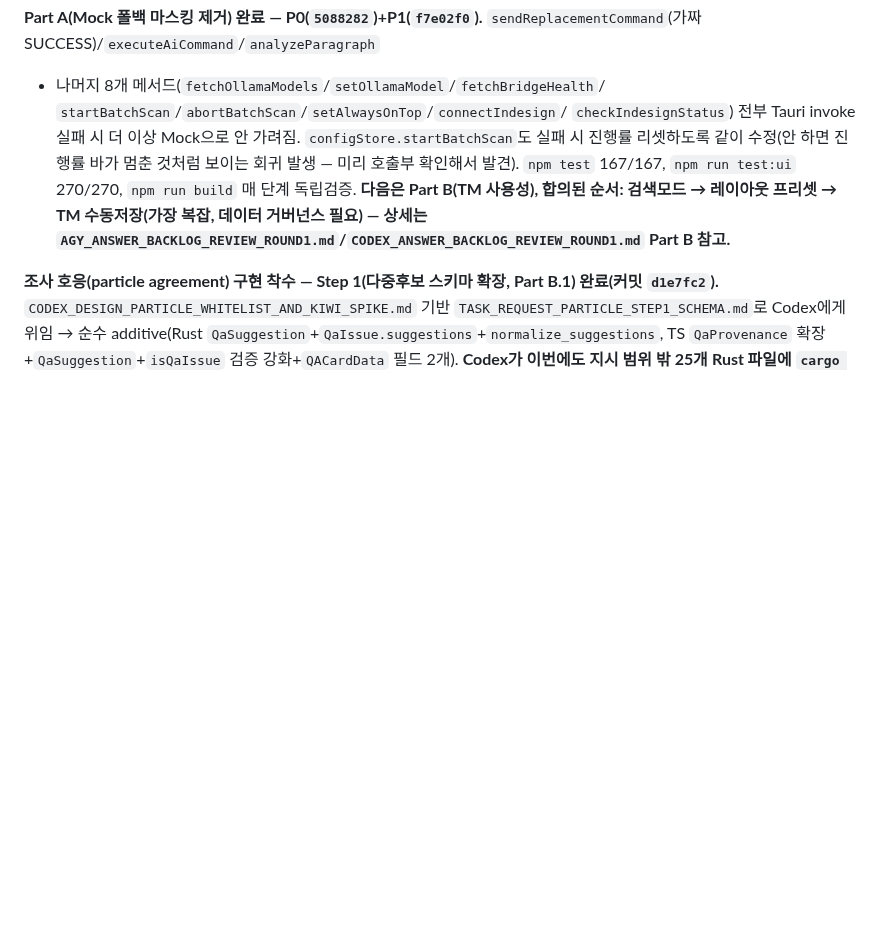
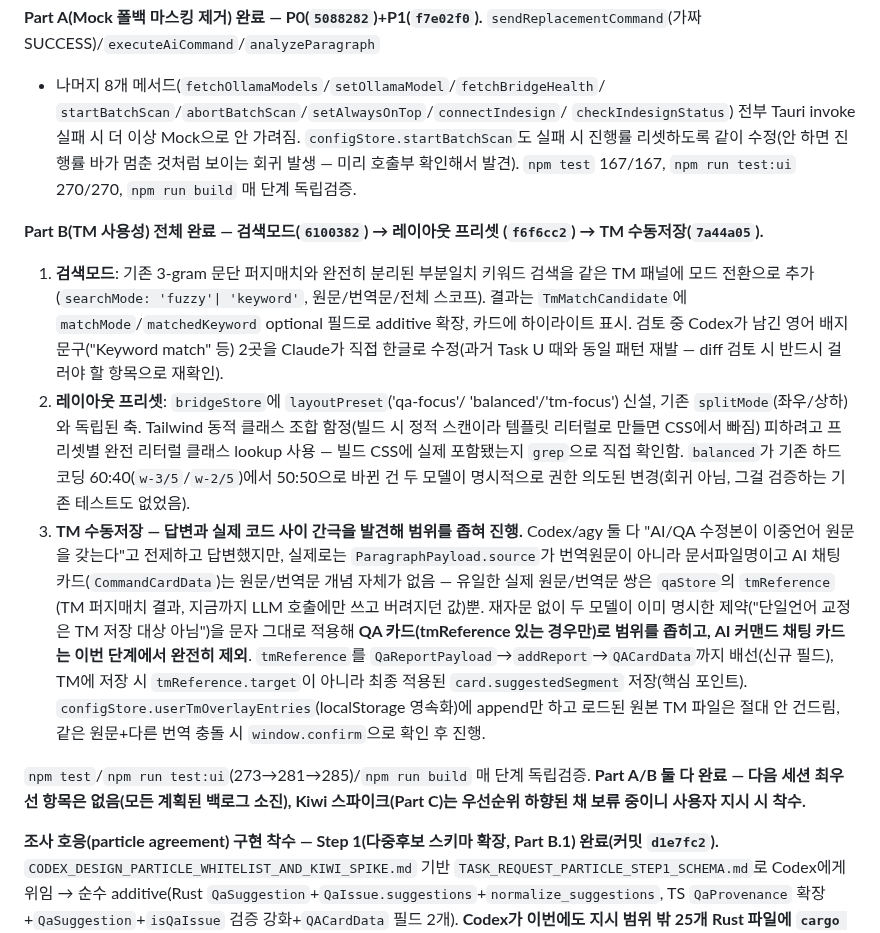
Before and after one commit to gulpe315/smartLinter, a Markdown page: ORCHESTRATOR_STATUS.md, the part around the change. GitHub-like rendering; blank space fills up the shorter version.

Commit message:
Update handoff: Part B (TM usability) fully complete, backlog cleared

```diff
--- a/ORCHESTRATOR_STATUS.md
+++ b/ORCHESTRATOR_STATUS.md
@@ -11,10 +11,43 @@
 `configStore.startBatchScan`도 실패 시 진행률 리셋하도록 같이 수정(안 하면
 진행률 바가 멈춘 것처럼 보이는 회귀 발생 — 미리 호출부 확인해서 발견).
 `npm test` 167/167, `npm run test:ui` 270/270, `npm run build` 매 단계
-독립검증. **다음은 Part B(TM 사용성), 합의된 순서: 검색모드 → 레이아웃
-프리셋 → TM 수동저장(가장 복잡, 데이터 거버넌스 필요) — 상세는
-`AGY_ANSWER_BACKLOG_REVIEW_ROUND1.md`/`CODEX_ANSWER_BACKLOG_REVIEW_ROUND1.md`
-Part B 참고.**
+독립검증.
+
+**Part B(TM 사용성) 전체 완료 — 검색모드(`6100382`) → 레이아웃 프리셋
+(`f6f6cc2`) → TM 수동저장(`7a44a05`).**
+1. **검색모드**: 기존 3-gram 문단 퍼지매치와 완전히 분리된 부분일치
+   키워드 검색을 같은 TM 패널에 모드 전환으로 추가(`searchMode: 'fuzzy'|
+   'keyword'`, 원문/번역문/전체 스코프). 결과는 `TmMatchCandidate`에
+   `matchMode`/`matchedKeyword` optional 필드로 additive 확장, 카드에
+   하이라이트 표시. 검토 중 Codex가 남긴 영어 배지 문구("Keyword match" 등)
+   2곳을 Claude가 직접 한글로 수정(과거 Task U 때와 동일 패턴 재발 — diff
+   검토 시 반드시 걸러야 할 항목으로 재확인).
+2. **레이아웃 프리셋**: `bridgeStore`에 `layoutPreset`('qa-focus'/
+   'balanced'/'tm-focus') 신설, 기존 `splitMode`(좌우/상하)와 독립된 축.
+   Tailwind 동적 클래스 조합 함정(빌드 시 정적 스캔이라 템플릿 리터럴로
+   만들면 CSS에서 빠짐) 피하려고 프리셋별 완전 리터럴 클래스 lookup 사용
+   — 빌드 CSS에 실제 포함됐는지 `grep`으로 직접 확인함. `balanced`가
+   기존 하드코딩 60:40(`w-3/5`/`w-2/5`)에서 50:50으로 바뀐 건 두 모델이
+   명시적으로 권한 의도된 변경(회귀 아님, 그걸 검증하는 기존 테스트도 없었음).
+3. **TM 수동저장 — 답변과 실제 코드 사이 간극을 발견해 범위를 좁혀 진행.**
+   Codex/agy 둘 다 "AI/QA 수정본이 이중언어 원문을 갖는다"고 전제하고
+   답변했지만, 실제로는 `ParagraphPayload.source`가 번역원문이 아니라
+   문서파일명이고 AI 채팅 카드(`CommandCardData`)는 원문/번역문 개념
+   자체가 없음 — 유일한 실제 원문/번역문 쌍은 `qaStore`의 `tmReference`
+   (TM 퍼지매치 결과, 지금까지 LLM 호출에만 쓰고 버려지던 값)뿐. 재자문
+   없이 두 모델이 이미 명시한 제약("단일언어 교정은 TM 저장 대상 아님")을
+   문자 그대로 적용해 **QA 카드(tmReference 있는 경우만)로 범위를 좁히고,
+   AI 커맨드 채팅 카드는 이번 단계에서 완전히 제외**. `tmReference`를
+   `QaReportPayload`→`addReport`→`QACardData`까지 배선(신규 필드), TM에
+   저장 시 `tmReference.target`이 아니라 최종 적용된 `card.suggestedSegment`
+   저장(핵심 포인트). `configStore.userTmOverlayEntries`(localStorage
+   영속화)에 append만 하고 로드된 원본 TM 파일은 절대 안 건드림, 같은
+   원문+다른 번역 충돌 시 `window.confirm`으로 확인 후 진행.
+
+`npm test`/`npm run test:ui`(273→281→285)/`npm run build` 매 단계
+독립검증. **Part A/B 둘 다 완료 — 다음 세션 최우선 항목은 없음(모든
+계획된 백로그 소진), Kiwi 스파이크(Part C)는 우선순위 하향된 채 보류
+중이니 사용자 지시 시 착수.**
 
 **조사 호응(particle agreement) 구현 착수 — Step 1(다중후보 스키마 확장, Part B.1)
 완료(커밋 `d1e7fc2`).** `CODEX_DESIGN_PARTICLE_WHITELIST_AND_KIWI_SPIKE.md` 기반
```
